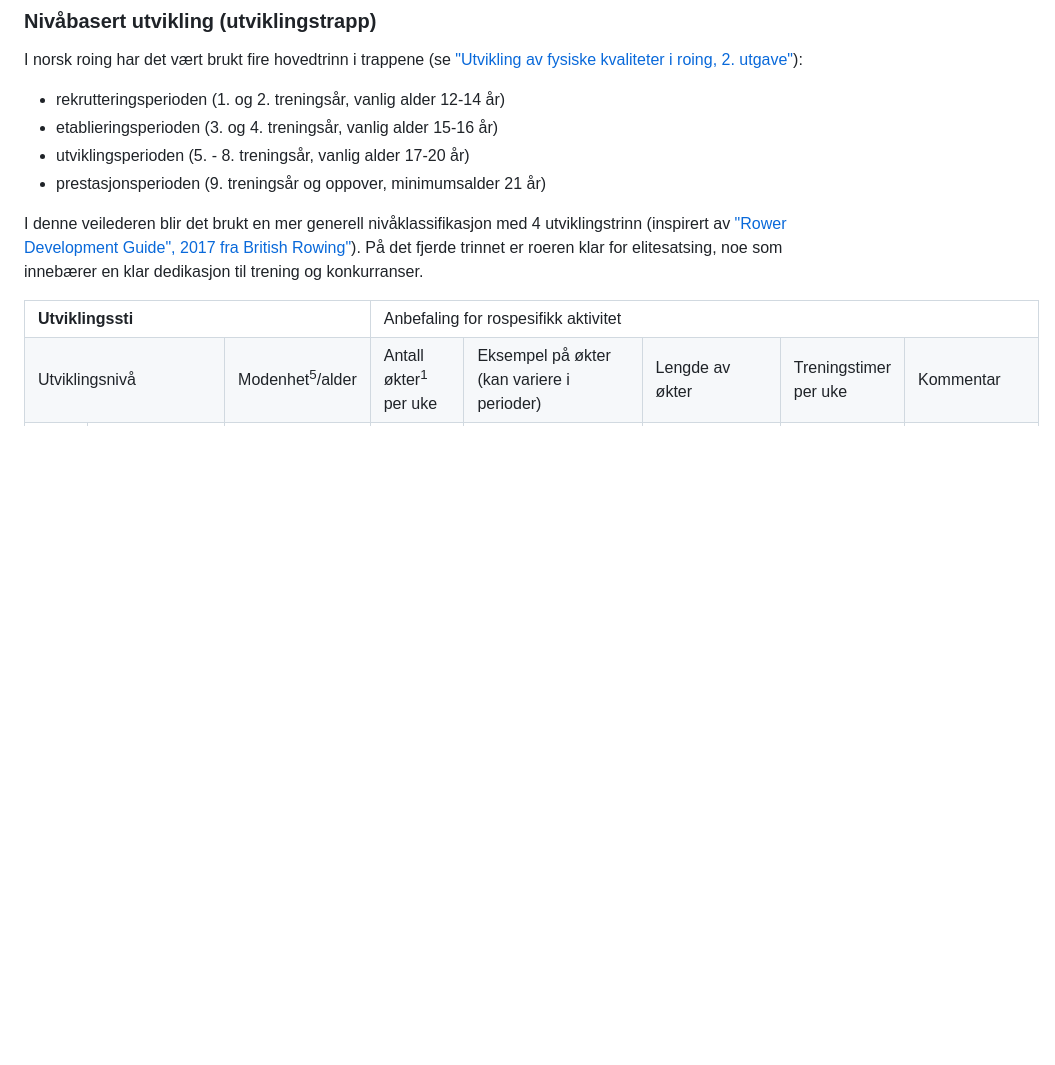
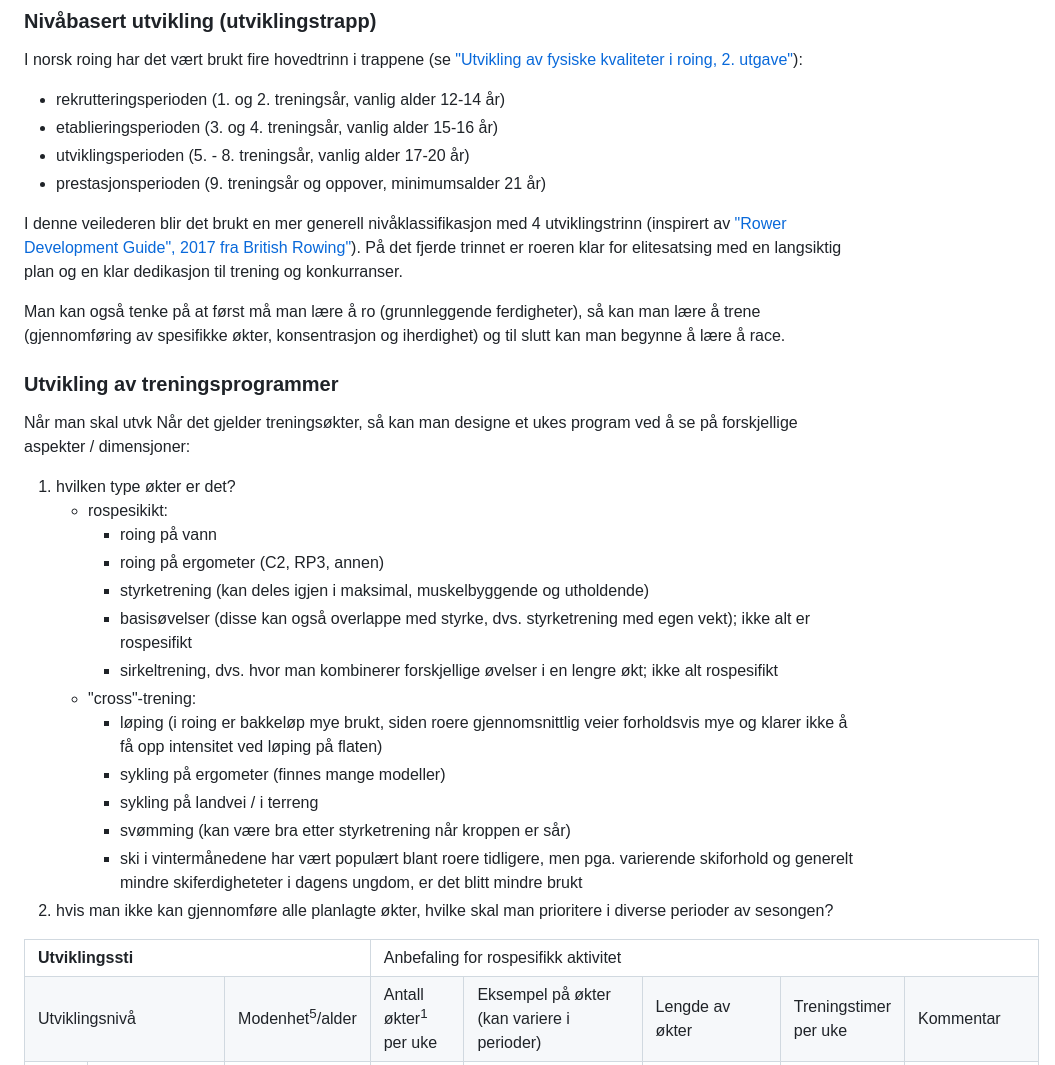
Before and after one commit to digitnow/rodata, a Markdown page: README.md, the part around the change. GitHub-like rendering; blank space fills up the shorter version.

Commit message:
Update README.md
dimensjoner for treningsprog.

```diff
--- a/README.md
+++ b/README.md
@@ -22,7 +22,28 @@ I norsk roing har det vært brukt fire hovedtrinn i trappene (se ["Utvikling av
 - utviklingsperioden (5. - 8. treningsår, vanlig alder 17-20 år)
 - prestasjonsperioden (9. treningsår og oppover, minimumsalder 21 år)
 
-I denne veilederen blir det brukt en mer generell nivåklassifikasjon med 4 utviklingstrinn (inspirert av ["Rower Development Guide", 2017 fra British Rowing"](https://www.britishrowing.org/knowledge/rower-development/rower-development-guide/)). På det fjerde trinnet er roeren klar for elitesatsing, noe som innebærer en klar dedikasjon til trening og konkurranser.
+I denne veilederen blir det brukt en mer generell nivåklassifikasjon med 4 utviklingstrinn (inspirert av ["Rower Development Guide", 2017 fra British Rowing"](https://www.britishrowing.org/knowledge/rower-development/rower-development-guide/)). På det fjerde trinnet er roeren klar for elitesatsing med en langsiktig plan og en klar dedikasjon til trening og konkurranser.
+
+Man kan også tenke på at først må man lære å ro (grunnleggende ferdigheter), så kan man lære å trene (gjennomføring av spesifikke økter, konsentrasjon og iherdighet) og til slutt kan man begynne å lære å race.
+
+### Utvikling av treningsprogrammer
+Når man skal utvk
+Når det gjelder treningsøkter, så kan man designe et ukes program ved å se på forskjellige aspekter / dimensjoner:
+1. hvilken type økter er det?
+   * rospesikikt:
+       * roing på vann
+       * roing på ergometer (C2, RP3, annen)
+       * styrketrening (kan deles igjen i maksimal, muskelbyggende og utholdende)
+       * basisøvelser (disse kan også overlappe med styrke, dvs. styrketrening med egen vekt); ikke alt er rospesifikt
+       * sirkeltrening, dvs. hvor man kombinerer forskjellige øvelser i en lengre økt; ikke alt rospesifikt
+   * "cross"-trening:
+       * løping (i roing er bakkeløp mye brukt, siden roere gjennomsnittlig veier forholdsvis mye og klarer ikke å få opp intensitet ved løping på flaten)
+       * sykling på ergometer (finnes mange modeller)
+       * sykling på landvei / i terreng
+       * svømming (kan være bra etter styrketrening når kroppen er sår)
+       * ski i vintermånedene har vært populært blant roere tidligere, men pga. varierende skiforhold og generelt mindre skiferdigheteter i dagens ungdom, er det blitt mindre brukt
+2. hvis man ikke kan gjennomføre alle planlagte økter, hvilke skal man prioritere i diverse perioder av sesongen?
+
 <table>
   <tr>
     <td colspan="3" class="center"><b>Utviklingssti</b></td>
```
